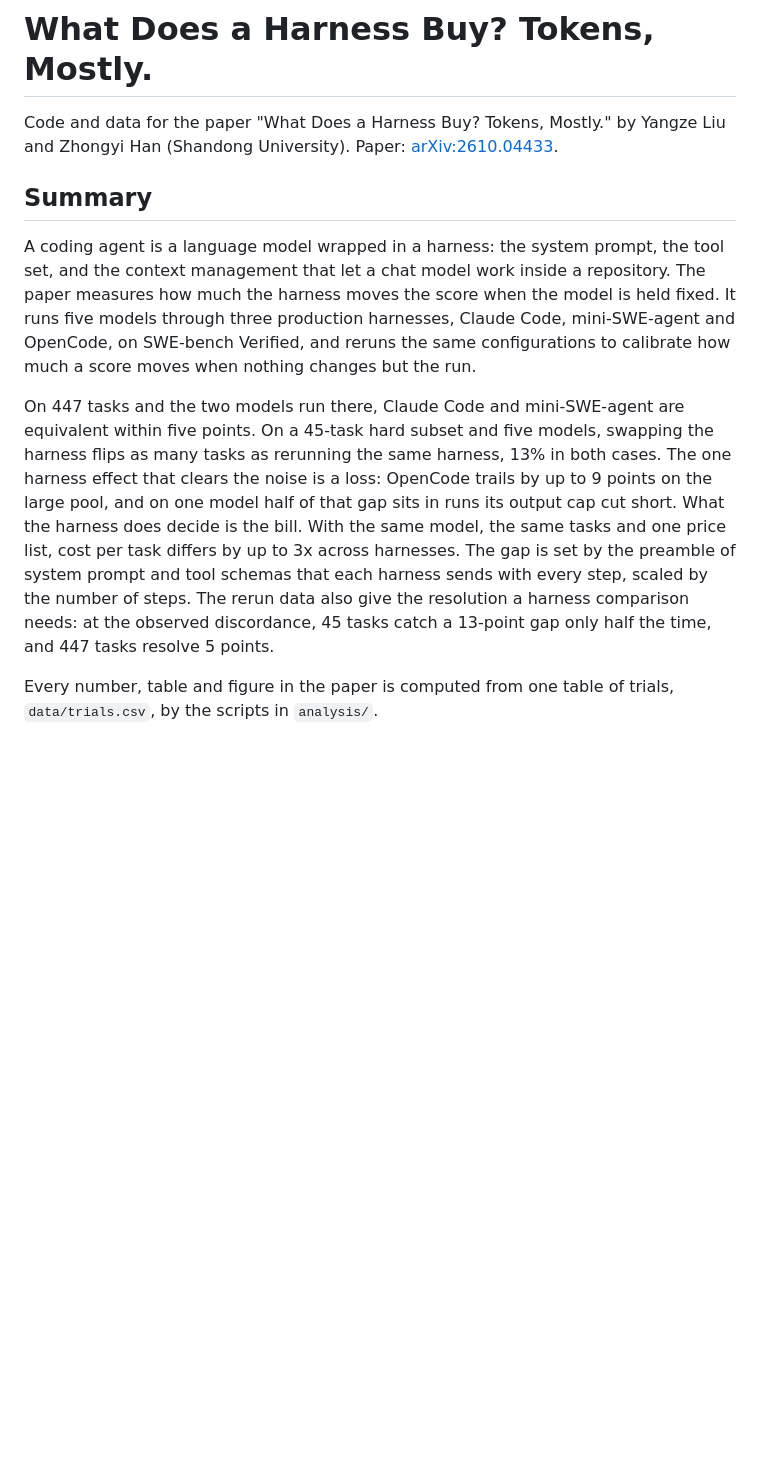
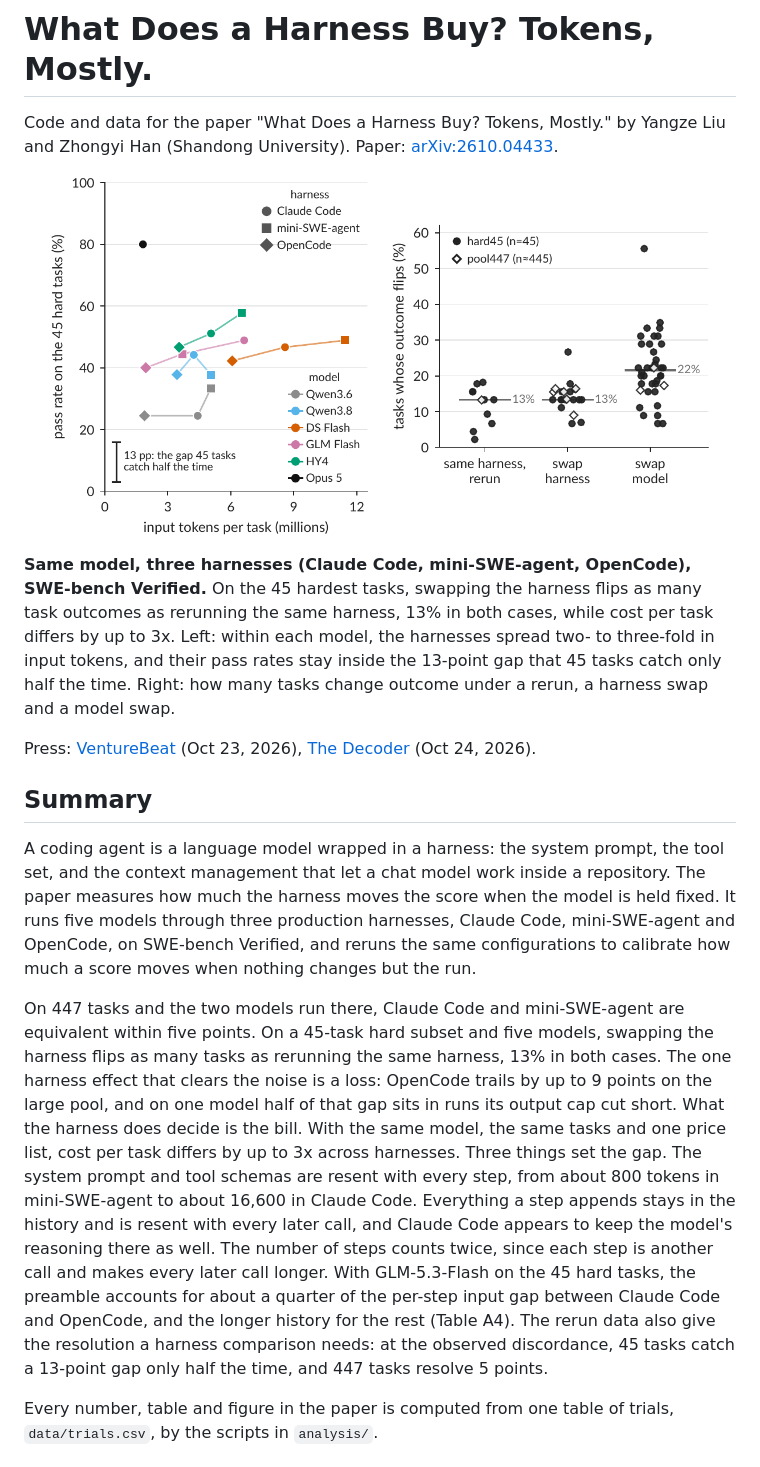
Before and after one commit to YangzeLiu/what-does-a-harness-buy, a Markdown page: README.md, the part around the change. GitHub-like rendering; pictures changed too: assets/fig1a_tokens.png (added), assets/fig2_noise.png (added); blank space fills up the shorter version.

Commit message:
README: add headline figures, press links, and a corrected account of the cost gap
The old summary said the cost gap is set by the preamble and scaled by
steps. Table A4 shows the preamble is about a quarter of the per-step gap
between Claude Code and OpenCode; the rest is history carried forward.

```diff
--- a/README.md
+++ b/README.md
@@ -1,12 +1,22 @@
 # What Does a Harness Buy? Tokens, Mostly.
 
 Code and data for the paper "What Does a Harness Buy? Tokens, Mostly." by Yangze Liu and Zhongyi Han (Shandong University). Paper: [arXiv:2610.04433](https://arxiv.org/abs/2610.04433).
+
+<p align="center">
+  <img src="assets/fig1a_tokens.png" width="45%" alt="Input tokens per task against pass rate on the 45 hard tasks, each model under each harness">
+  &nbsp;&nbsp;
+  <img src="assets/fig2_noise.png" width="45%" alt="Share of tasks whose outcome flips under a rerun, a harness swap and a model swap">
+</p>
+
+**Same model, three harnesses (Claude Code, mini-SWE-agent, OpenCode), SWE-bench Verified.** On the 45 hardest tasks, swapping the harness flips as many task outcomes as rerunning the same harness, 13% in both cases, while cost per task differs by up to 3x. Left: within each model, the harnesses spread two- to three-fold in input tokens, and their pass rates stay inside the 13-point gap that 45 tasks catch only half the time. Right: how many tasks change outcome under a rerun, a harness swap and a model swap.
+
+Press: [VentureBeat](https://venturebeat.com/orchestration/a-coding-agents-harness-can-triple-its-cost-without-making-it-more-accurate-study-finds) (Oct 23, 2026), [The Decoder](https://the-decoder.com/fancy-harnesses-make-coding-agents-more-expensive-but-not-better-study-finds/) (Oct 24, 2026).
 
 ## Summary
 
 A coding agent is a language model wrapped in a harness: the system prompt, the tool set, and the context management that let a chat model work inside a repository. The paper measures how much the harness moves the score when the model is held fixed. It runs five models through three production harnesses, Claude Code, mini-SWE-agent and OpenCode, on SWE-bench Verified, and reruns the same configurations to calibrate how much a score moves when nothing changes but the run.
 
-On 447 tasks and the two models run there, Claude Code and mini-SWE-agent are equivalent within five points. On a 45-task hard subset and five models, swapping the harness flips as many tasks as rerunning the same harness, 13% in both cases. The one harness effect that clears the noise is a loss: OpenCode trails by up to 9 points on the large pool, and on one model half of that gap sits in runs its output cap cut short. What the harness does decide is the bill. With the same model, the same tasks and one price list, cost per task differs by up to 3x across harnesses. The gap is set by the preamble of system prompt and tool schemas that each harness sends with every step, scaled by the number of steps. The rerun data also give the resolution a harness comparison needs: at the observed discordance, 45 tasks catch a 13-point gap only half the time, and 447 tasks resolve 5 points.
+On 447 tasks and the two models run there, Claude Code and mini-SWE-agent are equivalent within five points. On a 45-task hard subset and five models, swapping the harness flips as many tasks as rerunning the same harness, 13% in both cases. The one harness effect that clears the noise is a loss: OpenCode trails by up to 9 points on the large pool, and on one model half of that gap sits in runs its output cap cut short. What the harness does decide is the bill. With the same model, the same tasks and one price list, cost per task differs by up to 3x across harnesses. Three things set the gap. The system prompt and tool schemas are resent with every step, from about 800 tokens in mini-SWE-agent to about 16,600 in Claude Code. Everything a step appends stays in the history and is resent with every later call, and Claude Code appears to keep the model's reasoning there as well. The number of steps counts twice, since each step is another call and makes every later call longer. With GLM-5.3-Flash on the 45 hard tasks, the preamble accounts for about a quarter of the per-step input gap between Claude Code and OpenCode, and the longer history for the rest (Table A4). The rerun data also give the resolution a harness comparison needs: at the observed discordance, 45 tasks catch a 13-point gap only half the time, and 447 tasks resolve 5 points.
 
 Every number, table and figure in the paper is computed from one table of trials, `data/trials.csv`, by the scripts in `analysis/`.
 
```
